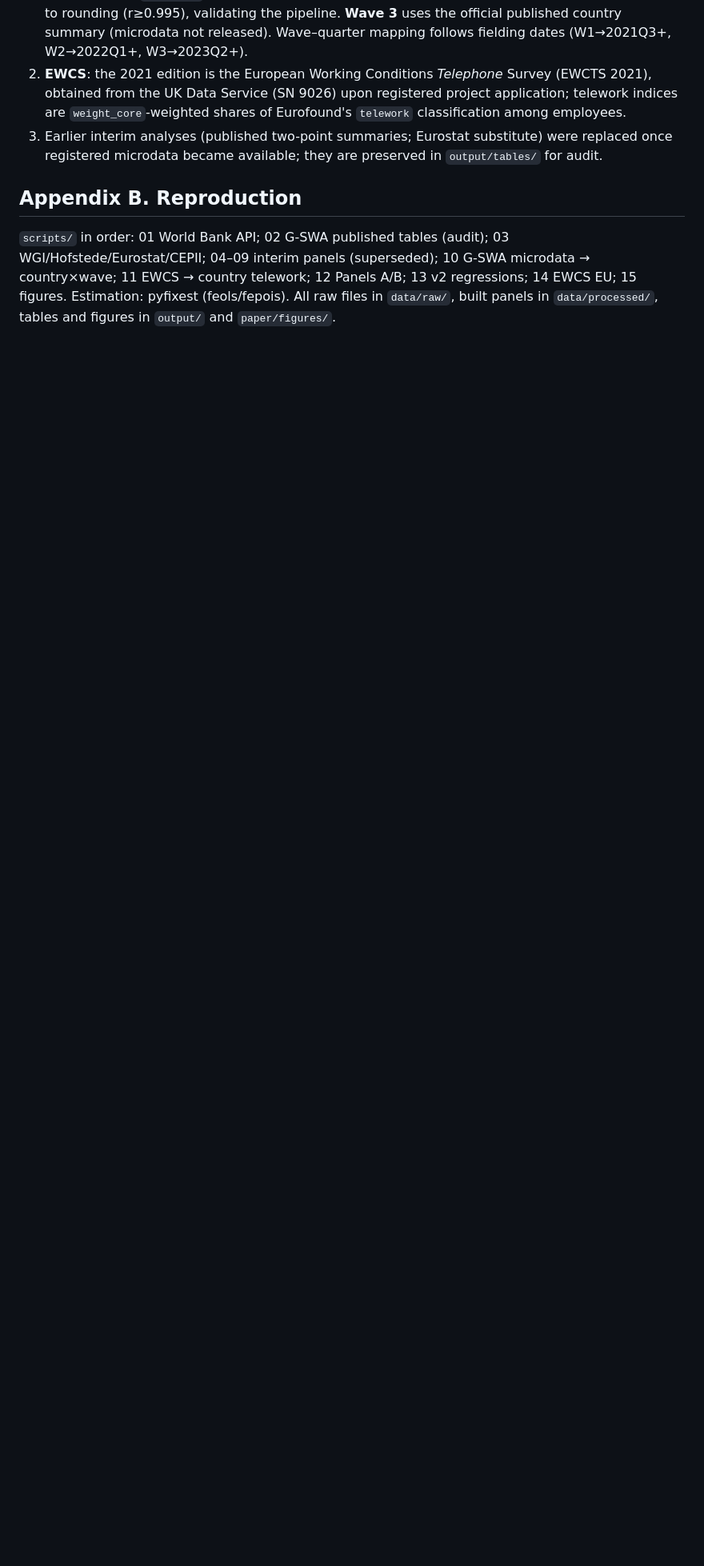
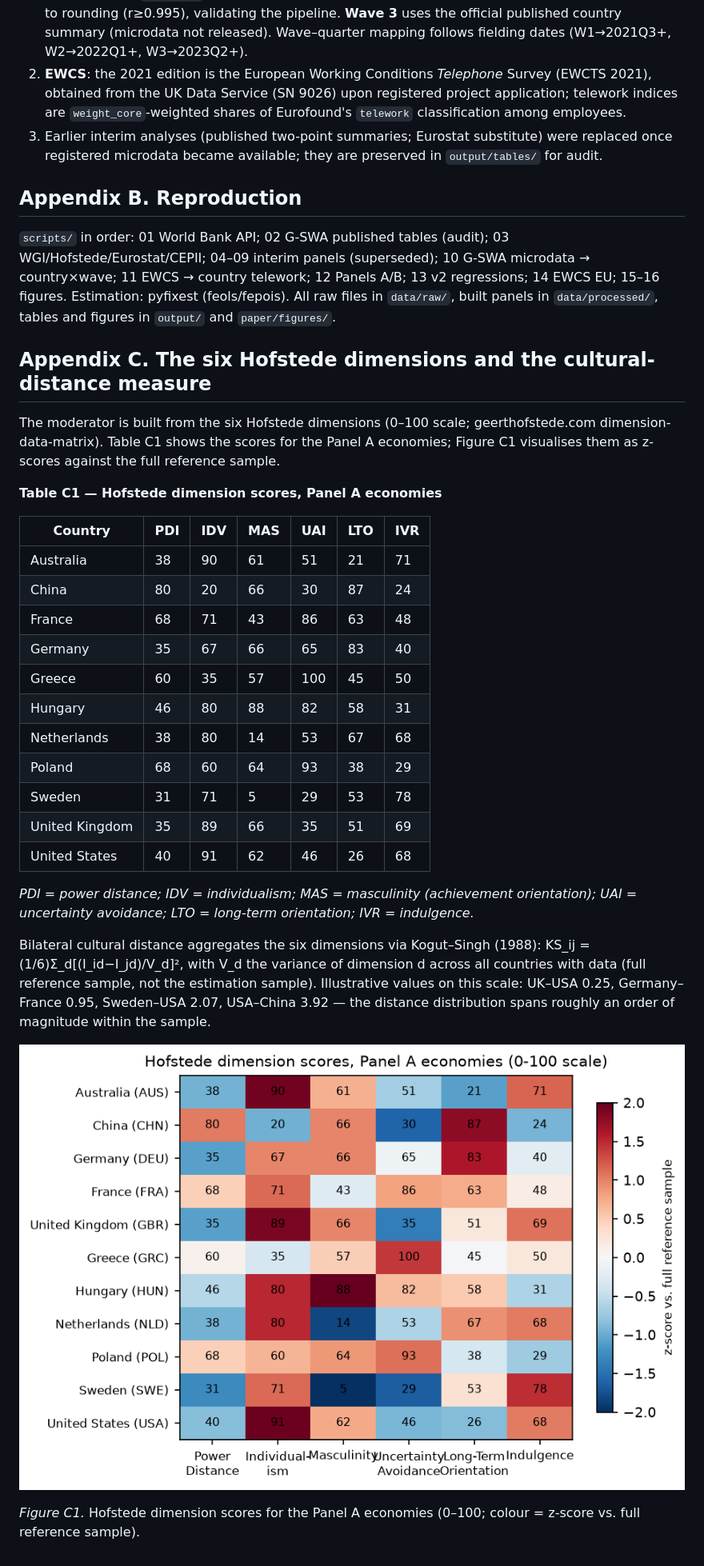
Before and after one commit to CrystalShrimp/Internation-management-research, a Markdown page: paper/paper.md, the part around the change. Shown at 80% size. Drawn GitHub-style; pictures changed too: paper/figures/fig_hofstede_dims.png (added); blank space fills up the shorter version.

```diff
--- a/paper/paper.md
+++ b/paper/paper.md
@@ -177,4 +177,32 @@ Using the exact data designated by the course — G-SWA for remote work, the Git
 
 ## Appendix B. Reproduction
 
-`scripts/` in order: 01 World Bank API; 02 G-SWA published tables (audit); 03 WGI/Hofstede/Eurostat/CEPII; 04–09 interim panels (superseded); 10 G-SWA microdata → country×wave; 11 EWCS → country telework; 12 Panels A/B; 13 v2 regressions; 14 EWCS EU; 15 figures. Estimation: pyfixest (feols/fepois). All raw files in `data/raw/`, built panels in `data/processed/`, tables and figures in `output/` and `paper/figures/`.
+`scripts/` in order: 01 World Bank API; 02 G-SWA published tables (audit); 03 WGI/Hofstede/Eurostat/CEPII; 04–09 interim panels (superseded); 10 G-SWA microdata → country×wave; 11 EWCS → country telework; 12 Panels A/B; 13 v2 regressions; 14 EWCS EU; 15–16 figures. Estimation: pyfixest (feols/fepois). All raw files in `data/raw/`, built panels in `data/processed/`, tables and figures in `output/` and `paper/figures/`.
+
+## Appendix C. The six Hofstede dimensions and the cultural-distance measure
+
+The moderator is built from the six Hofstede dimensions (0–100 scale; geerthofstede.com dimension-data-matrix). Table C1 shows the scores for the Panel A economies; Figure C1 visualises them as z-scores against the full reference sample.
+
+**Table C1 — Hofstede dimension scores, Panel A economies**
+
+| Country | PDI | IDV | MAS | UAI | LTO | IVR |
+|---|---|---|---|---|---|---|
+| Australia | 38 | 90 | 61 | 51 | 21 | 71 |
+| China | 80 | 20 | 66 | 30 | 87 | 24 |
+| France | 68 | 71 | 43 | 86 | 63 | 48 |
+| Germany | 35 | 67 | 66 | 65 | 83 | 40 |
+| Greece | 60 | 35 | 57 | 100 | 45 | 50 |
+| Hungary | 46 | 80 | 88 | 82 | 58 | 31 |
+| Netherlands | 38 | 80 | 14 | 53 | 67 | 68 |
+| Poland | 68 | 60 | 64 | 93 | 38 | 29 |
+| Sweden | 31 | 71 | 5 | 29 | 53 | 78 |
+| United Kingdom | 35 | 89 | 66 | 35 | 51 | 69 |
+| United States | 40 | 91 | 62 | 46 | 26 | 68 |
+
+*PDI = power distance; IDV = individualism; MAS = masculinity (achievement orientation); UAI = uncertainty avoidance; LTO = long-term orientation; IVR = indulgence.*
+
+Bilateral cultural distance aggregates the six dimensions via Kogut–Singh (1988): KS_ij = (1/6)Σ_d[(I_id−I_jd)/V_d]², with V_d the variance of dimension d across all countries with data (full reference sample, not the estimation sample). Illustrative values on this scale: UK–USA 0.25, Germany–France 0.95, Sweden–USA 2.07, USA–China 3.92 — the distance distribution spans roughly an order of magnitude within the sample.
+
+![Hofstede dimensions](figures/fig_hofstede_dims.png)
+
+*Figure C1.* Hofstede dimension scores for the Panel A economies (0–100; colour = z-score vs. full reference sample).
```
Also changed, not shown: paper/paper_cn.md (+29 -1 lines), 2 other files.
